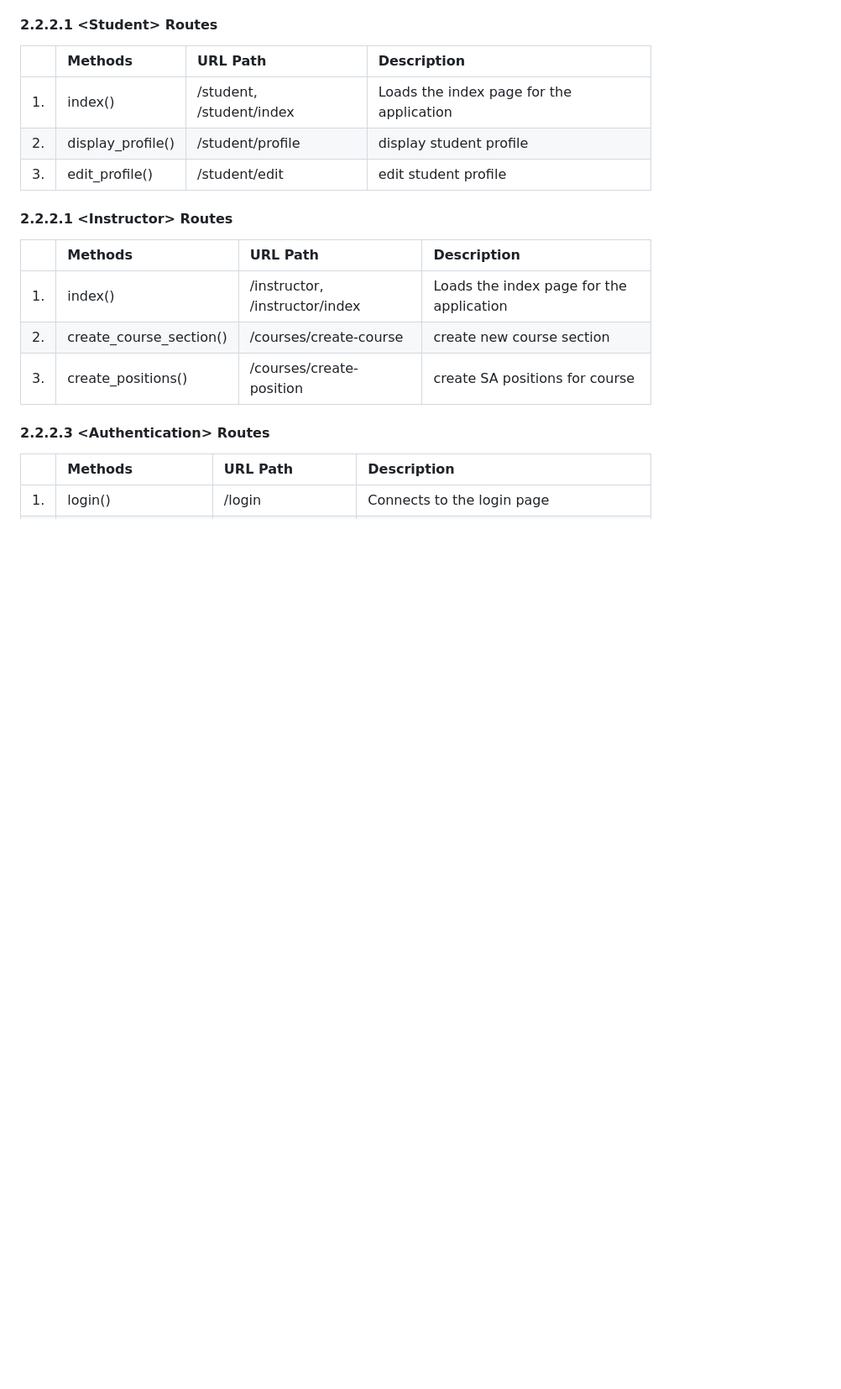
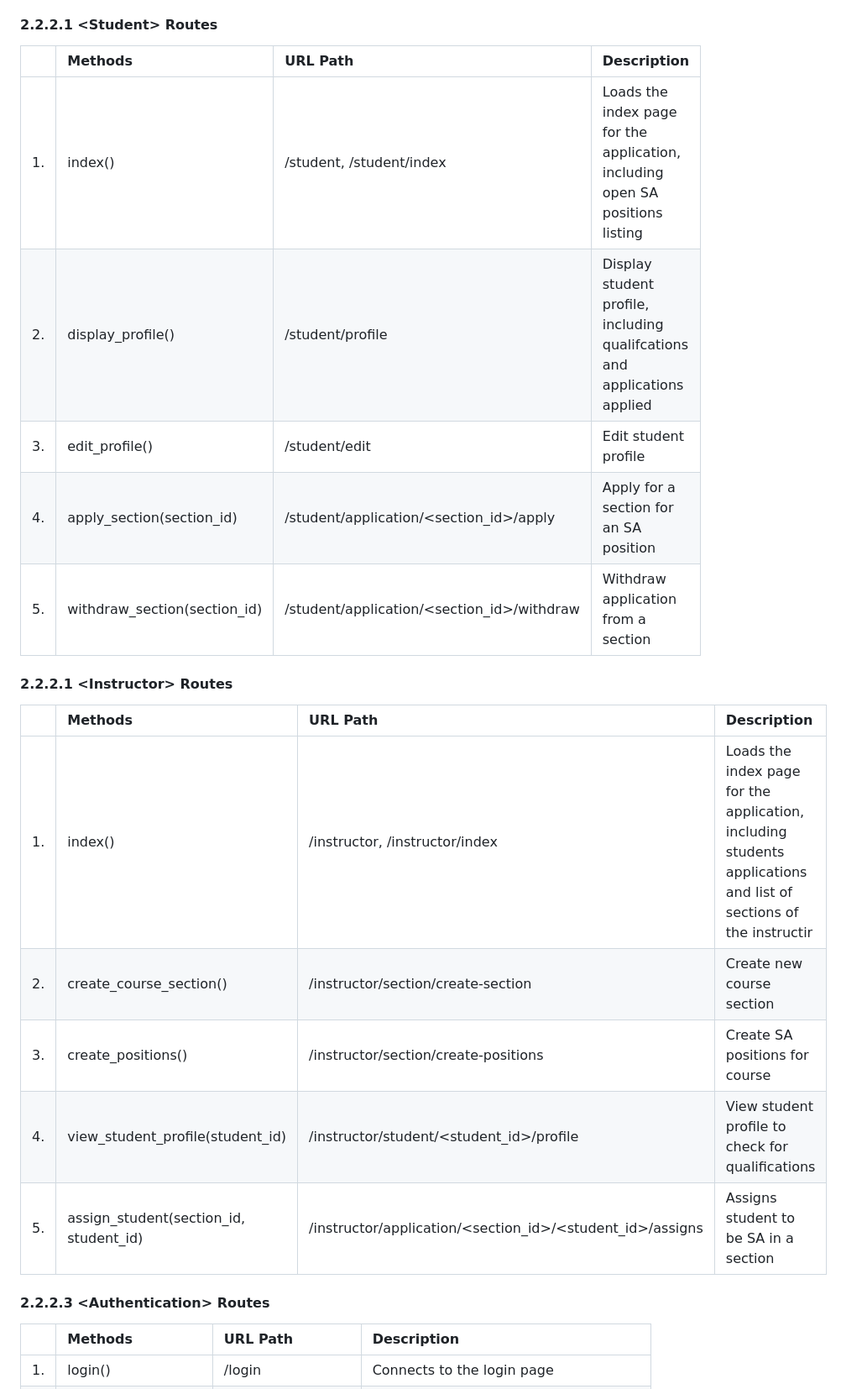
Before and after one commit to dhoangquan1/StudentAssistantPortal, a Markdown page: documents/DesignDocument_draft.md, the part around one of its changes. Shown at 84% size. GitHub-like rendering; blank space fills up the shorter version.

```diff
--- a/documents/DesignDocument_draft.md
+++ b/documents/DesignDocument_draft.md
@@ -101,17 +120,21 @@ Include a detailed description of the routes your application will implement.
 
 |   | Methods           | URL Path   | Description  |
 |:--|:------------------|:-----------|:-------------|
-|1. |index()                   |/student, /student/index            |Loads the index page for the application              |
-|2. |display_profile()                |/student/profile            |display student profile              |
-|3. |edit_profile()                  |/student/edit           |edit student profile              |
+|1. |index()                   |/student, /student/index            |Loads the index page for the application, including open SA positions listing              |
+|2. |display_profile()                |/student/profile            |Display student profile, including qualifcations and applications applied              |
+|3. |edit_profile()                  |/student/edit           |Edit student profile              |
+|4. |apply_section(section_id)                  |/student/application/<section_id>/apply           |Apply for a section for an SA position              |
+|5. |withdraw_section(section_id)                  |/student/application/<section_id>/withdraw           |Withdraw application from a section              |
 
 #### 2.2.2.1 \<Instructor> Routes
 
 |   | Methods           | URL Path   | Description  |
 |:--|:------------------|:-----------|:-------------|
-|1. |index()                   |/instructor, /instructor/index            |Loads the index page for the application              |
-|2. |create_course_section()                   |/courses/create-course            | create new course section             |
-|3. |create_positions()                   |/courses/create-position            |create SA positions for course              |
+|1. |index()                   |/instructor, /instructor/index            |Loads the index page for the application, including students applications and list of sections of the instructir              |
+|2. |create_course_section()                   |/instructor/section/create-section            | Create new course section             |
+|3. |create_positions()                   |/instructor/section/create-positions            |Create SA positions for course              |
+|4. |view_student_profile(student_id)                   |/instructor/student/<student_id>/profile            |View student profile to check for qualifications              |
+|5. |assign_student(section_id, student_id)                   |/instructor/application/<section_id>/<student_id>/assigns            |Assigns student to be SA in a section              |
 
 #### 2.2.2.3 \<Authentication> Routes
 
```
Also changed, not shown: other parts of documents/DesignDocument_draft.md (+23 -3 lines).
